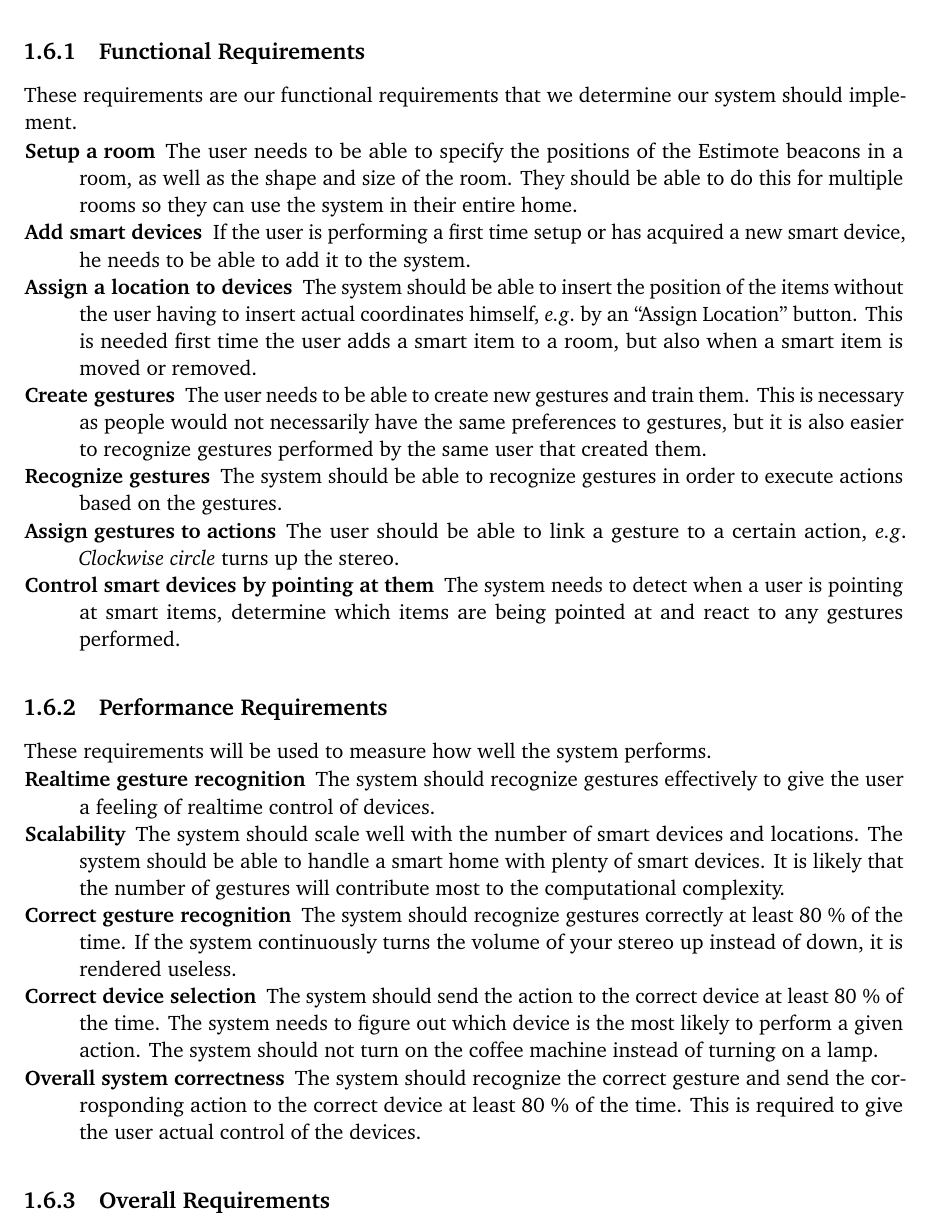
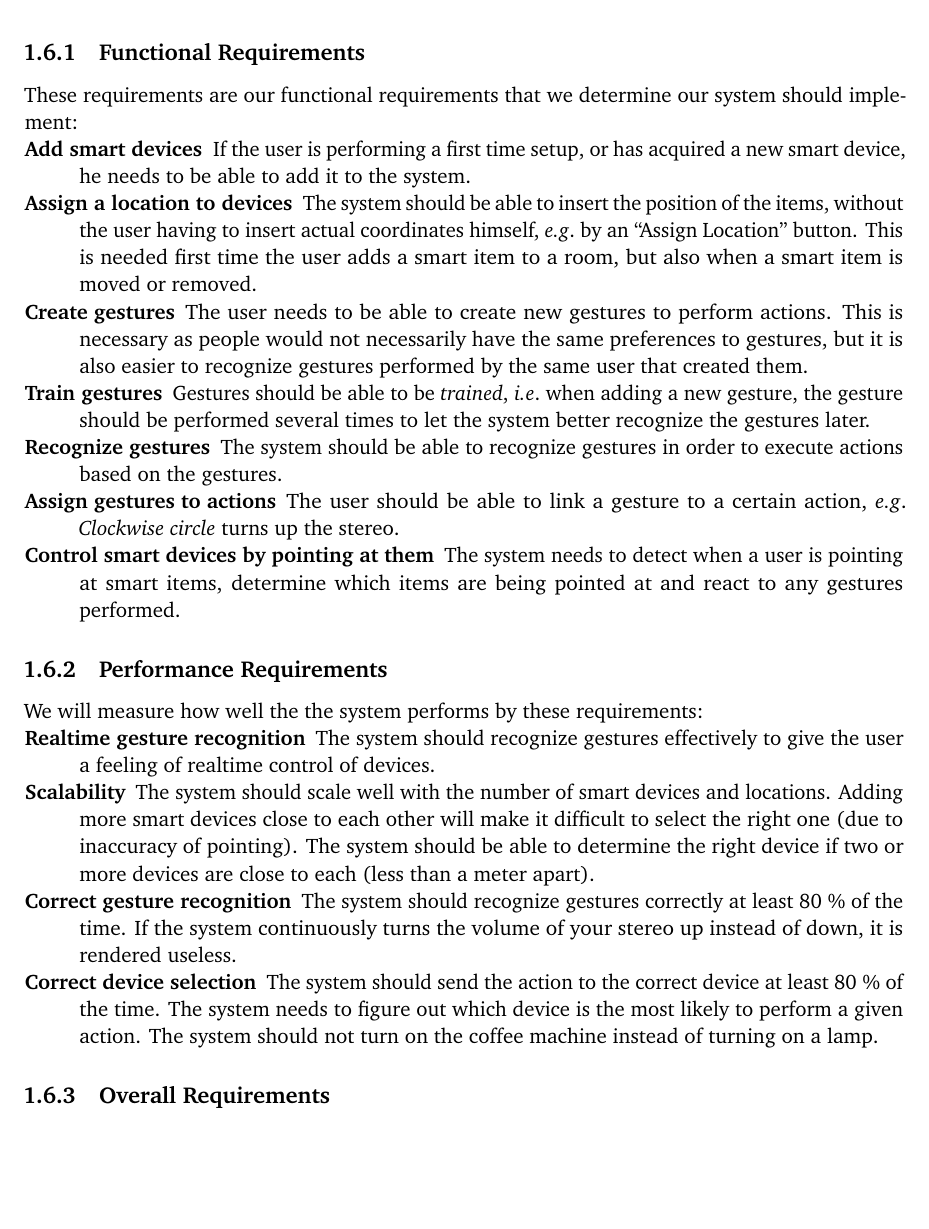
Before and after one commit to simonbs/forspeciale, a LaTeX thesis (master.tex, which reads content/introduction/requirements-specification.tex): part of page 22 of 55, cut so that both start at the same text, the shorter picture padded with empty space. Compiled offline with pdfLaTeX; a LaTeX package or settings file that is missing is left out.

Commit message:
Modified requirements based on Brians comments

```diff
--- a/content/introduction/requirements-specification.tex
+++ b/content/introduction/requirements-specification.tex
@@ -14,26 +14,28 @@ and overall requirements,
 The requirements in this section will be evaluated in \Cref{chap:conclusion}.
 
 \subsection{Functional Requirements}
-These requirements are our functional requirements that we determine our system should implement.
+These requirements are our functional requirements that we determine our system should implement:
 \begin{description}
-    %Thalley: Should we specify rooms or floors?
-    \item[Setup a room] The user needs to be able to specify the positions of the Estimote beacons in a room, as well as the shape and size of the room. They should be able to do this for multiple rooms so they can use the system in their entire home.
-    \item[Add smart devices] If the user is performing a first time setup or has acquired a new smart device, he needs to be able to add it to the system.
-    \item[Assign a location to devices] The system should be able to insert the position of the items without the user having to insert actual coordinates himself, \eg by an ``Assign Location'' button. This is needed first time the user adds a smart item to a room, but also when a smart item is moved or removed.
-    \item[Create gestures] The user needs to be able to create new gestures and train them. This is necessary as people would not necessarily have the same preferences to gestures, but it is also easier to recognize gestures performed by the same user that created them.
+%Thalley: Setup a room er udkommenteret fordi at det ikke et krav for sådanne et system.
+%    \item[Setup a room] The user needs to be able to specify the positions of the Estimote beacons in a room, as well as the shape and size of the room. They should be able to do this for multiple rooms so they can use the system in their entire home.
+    \item[Add smart devices] If the user is performing a first time setup, or has acquired a new smart device, he needs to be able to add it to the system.
+    \item[Assign a location to devices] The system should be able to insert the position of the items, without the user having to insert actual coordinates himself, \eg by an ``Assign Location'' button. This is needed first time the user adds a smart item to a room, but also when a smart item is moved or removed.
+    \item[Create gestures] The user needs to be able to create new gestures to perform actions. This is necessary as people would not necessarily have the same preferences to gestures, but it is also easier to recognize gestures performed by the same user that created them.
+    \item[Train gestures] Gestures should be able to be \emph{trained}, \ie when adding a new gesture, the gesture should be performed several times to let the system better recognize the gestures later.
     \item[Recognize gestures] The system should be able to recognize gestures in order to execute actions based on the gestures.
     \item[Assign gestures to actions] The user should be able to link a gesture to a certain action, \eg \textit{Clockwise circle} turns up the stereo.
     \item[Control smart devices by pointing at them] The system needs to detect when a user is pointing at smart items, determine which items are being pointed at and react to any gestures performed.
 \end{description}
 
 \subsection{Performance Requirements}
-These requirements will be used to measure how well the system performs.
+We will measure how well the the system performs by these requirements:
 \begin{description}
     \item[Realtime gesture recognition] The system should recognize gestures effectively to give the user a feeling of realtime control of devices. %Thalley: Should we define a maximum computational time?
-    \item[Scalability] The system should scale well with the number of smart devices and locations. The system should be able to handle a smart home with plenty of smart devices. It is likely that the number of gestures will contribute most to the computational complexity. %Thalley: Should we define a minimum number of gestures and devices it should be able to handle in realtime?
+    \item[Scalability] The system should scale well with the number of smart devices and locations. Adding more smart devices close to each other will make it difficult to select the right one (due to inaccuracy of pointing). The system should be able to determine the right device if two or more devices are close to each (less than a meter apart).
     \item[Correct gesture recognition] The system should recognize gestures correctly at least \perc{80} of the time. If the system continuously turns the volume of your stereo up instead of down, it is rendered useless.
     \item[Correct device selection] The system should send the action to the correct device at least \perc{80} of the time. The system needs to figure out which device is the most likely to perform a given action. The system should not turn on the coffee machine instead of turning on a lamp.
-    \item[Overall system correctness] The system should recognize the correct gesture and send the corrosponding action to the correct device at least \perc{80} of the time. This is required to give the user actual control of the devices.
+    %Thalley: Den sidste er udkommenteret da det blot er en kombination af de forrige to (alternative kun bruge den sidste og fjerne de andre to?)
+%    \item[Overall system correctness] The system should recognize the correct gesture and send the corrosponding action to the correct device at least \perc{80} of the time. This is required to give the user actual control of the devices.
 \end{description}
 
 \subsection{Overall Requirements}
```
